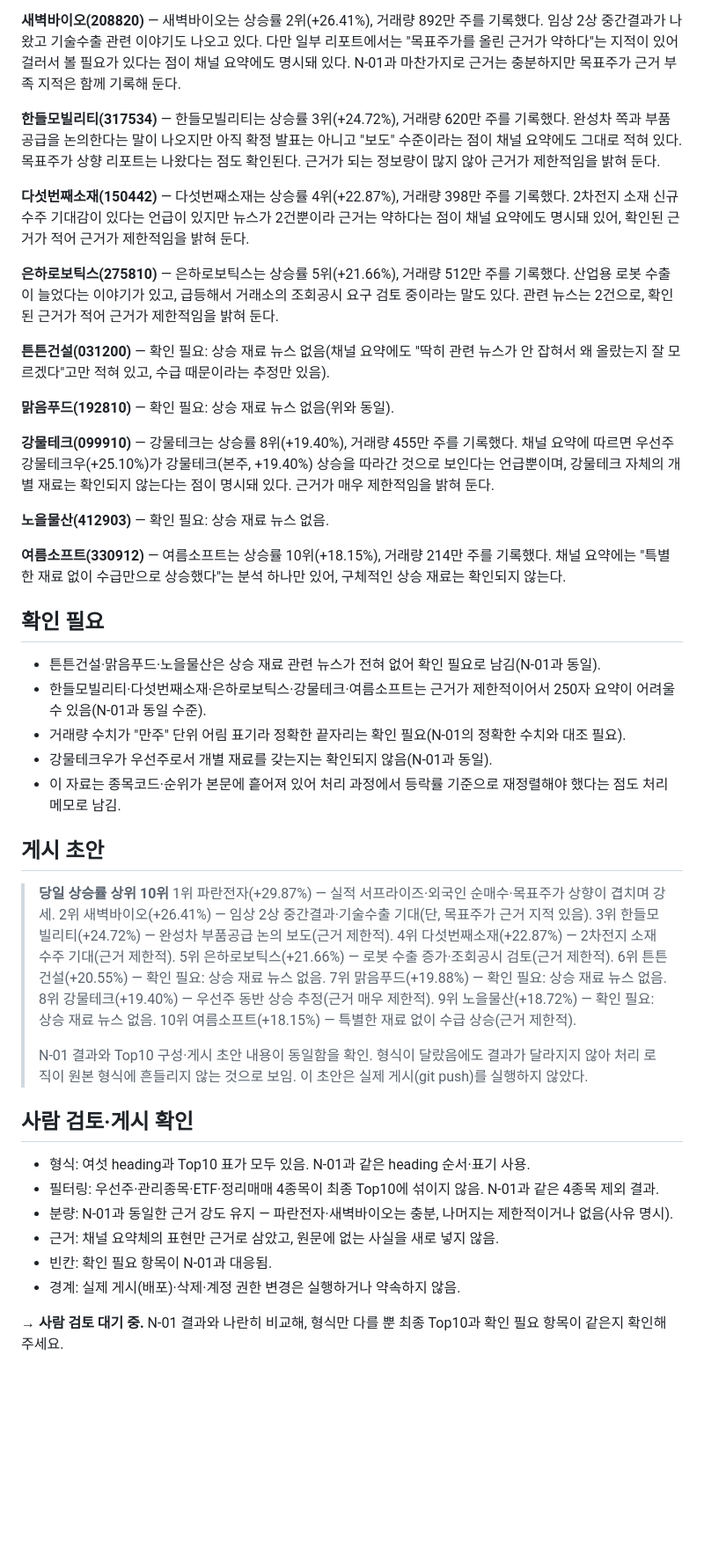
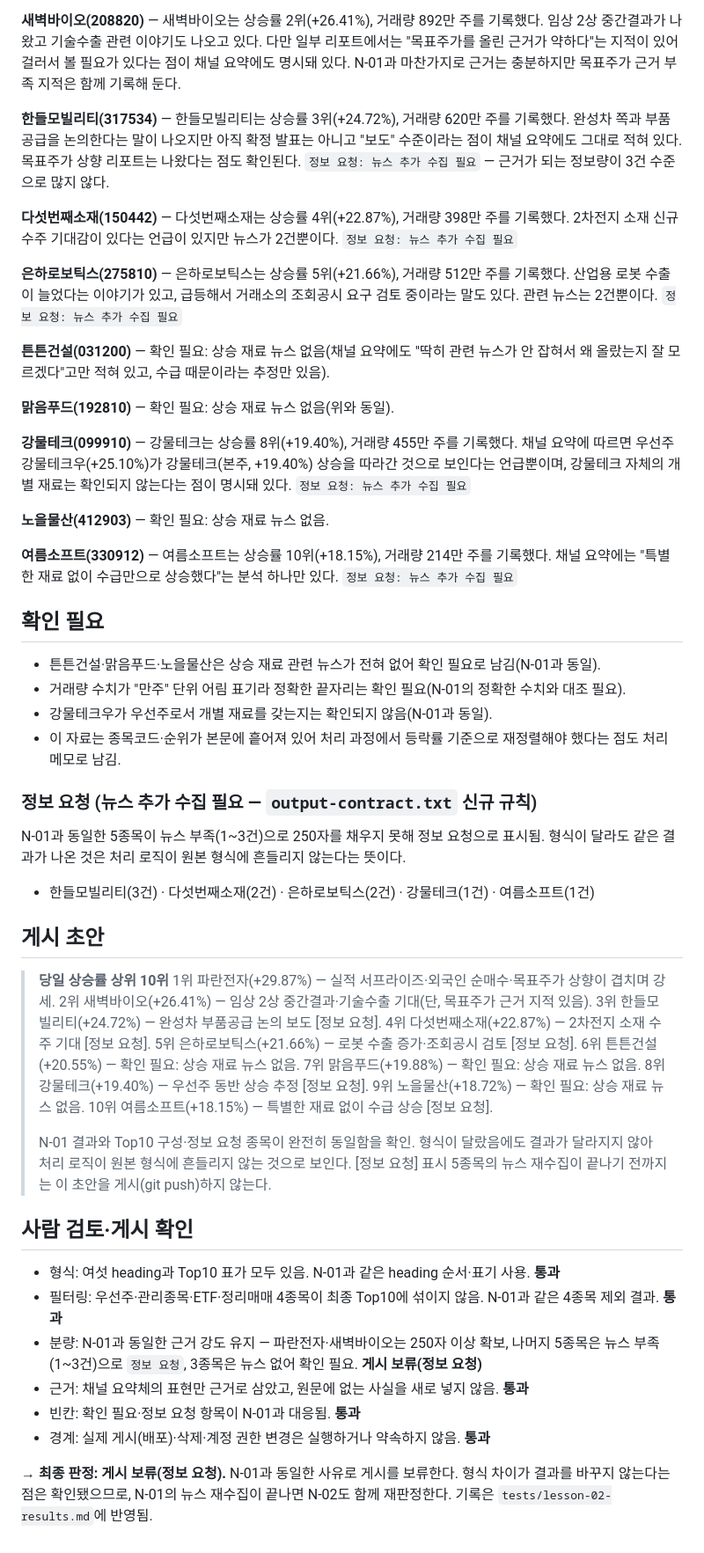
Before and after one commit to MANZO-droid/manzo-site, a Markdown page: 03-output/N-02-result.md, the part around one of its changes. Shown at 88% size. Rendered like a GitHub page; blank space fills up the shorter version.

```diff
--- a/03-output/N-02-result.md
+++ b/03-output/N-02-result.md
@@ -36,50 +36,53 @@ N-01과 같은 날짜·같은 종목 구성이지만 텔레그램 채널 요약
 
 **새벽바이오(208820)** — 새벽바이오는 상승률 2위(+26.41%), 거래량 892만 주를 기록했다. 임상 2상 중간결과가 나왔고 기술수출 관련 이야기도 나오고 있다. 다만 일부 리포트에서는 "목표주가를 올린 근거가 약하다"는 지적이 있어 걸러서 볼 필요가 있다는 점이 채널 요약에도 명시돼 있다. N-01과 마찬가지로 근거는 충분하지만 목표주가 근거 부족 지적은 함께 기록해 둔다.
 
-**한들모빌리티(317534)** — 한들모빌리티는 상승률 3위(+24.72%), 거래량 620만 주를 기록했다. 완성차 쪽과 부품 공급을 논의한다는 말이 나오지만 아직 확정 발표는 아니고 "보도" 수준이라는 점이 채널 요약에도 그대로 적혀 있다. 목표주가 상향 리포트는 나왔다는 점도 확인된다. 근거가 되는 정보량이 많지 않아 근거가 제한적임을 밝혀 둔다.
+**한들모빌리티(317534)** — 한들모빌리티는 상승률 3위(+24.72%), 거래량 620만 주를 기록했다. 완성차 쪽과 부품 공급을 논의한다는 말이 나오지만 아직 확정 발표는 아니고 "보도" 수준이라는 점이 채널 요약에도 그대로 적혀 있다. 목표주가 상향 리포트는 나왔다는 점도 확인된다. `정보 요청: 뉴스 추가 수집 필요` — 근거가 되는 정보량이 3건 수준으로 많지 않다.
 
-**다섯번째소재(150442)** — 다섯번째소재는 상승률 4위(+22.87%), 거래량 398만 주를 기록했다. 2차전지 소재 신규 수주 기대감이 있다는 언급이 있지만 뉴스가 2건뿐이라 근거는 약하다는 점이 채널 요약에도 명시돼 있어, 확인된 근거가 적어 근거가 제한적임을 밝혀 둔다.
+**다섯번째소재(150442)** — 다섯번째소재는 상승률 4위(+22.87%), 거래량 398만 주를 기록했다. 2차전지 소재 신규 수주 기대감이 있다는 언급이 있지만 뉴스가 2건뿐이다. `정보 요청: 뉴스 추가 수집 필요`
 
-**은하로보틱스(275810)** — 은하로보틱스는 상승률 5위(+21.66%), 거래량 512만 주를 기록했다. 산업용 로봇 수출이 늘었다는 이야기가 있고, 급등해서 거래소의 조회공시 요구 검토 중이라는 말도 있다. 관련 뉴스는 2건으로, 확인된 근거가 적어 근거가 제한적임을 밝혀 둔다.
+**은하로보틱스(275810)** — 은하로보틱스는 상승률 5위(+21.66%), 거래량 512만 주를 기록했다. 산업용 로봇 수출이 늘었다는 이야기가 있고, 급등해서 거래소의 조회공시 요구 검토 중이라는 말도 있다. 관련 뉴스는 2건뿐이다. `정보 요청: 뉴스 추가 수집 필요`
 
 **튼튼건설(031200)** — 확인 필요: 상승 재료 뉴스 없음(채널 요약에도 "딱히 관련 뉴스가 안 잡혀서 왜 올랐는지 잘 모르겠다"고만 적혀 있고, 수급 때문이라는 추정만 있음).
 
 **맑음푸드(192810)** — 확인 필요: 상승 재료 뉴스 없음(위와 동일).
 
-**강물테크(099910)** — 강물테크는 상승률 8위(+19.40%), 거래량 455만 주를 기록했다. 채널 요약에 따르면 우선주 강물테크우(+25.10%)가 강물테크(본주, +19.40%) 상승을 따라간 것으로 보인다는 언급뿐이며, 강물테크 자체의 개별 재료는 확인되지 않는다는 점이 명시돼 있다. 근거가 매우 제한적임을 밝혀 둔다.
+**강물테크(099910)** — 강물테크는 상승률 8위(+19.40%), 거래량 455만 주를 기록했다. 채널 요약에 따르면 우선주 강물테크우(+25.10%)가 강물테크(본주, +19.40%) 상승을 따라간 것으로 보인다는 언급뿐이며, 강물테크 자체의 개별 재료는 확인되지 않는다는 점이 명시돼 있다. `정보 요청: 뉴스 추가 수집 필요`
 
 **노을물산(412903)** — 확인 필요: 상승 재료 뉴스 없음.
 
-**여름소프트(330912)** — 여름소프트는 상승률 10위(+18.15%), 거래량 214만 주를 기록했다. 채널 요약에는 "특별한 재료 없이 수급만으로 상승했다"는 분석 하나만 있어, 구체적인 상승 재료는 확인되지 않는다.
+**여름소프트(330912)** — 여름소프트는 상승률 10위(+18.15%), 거래량 214만 주를 기록했다. 채널 요약에는 "특별한 재료 없이 수급만으로 상승했다"는 분석 하나만 있다. `정보 요청: 뉴스 추가 수집 필요`
 
 ## 확인 필요
 - 튼튼건설·맑음푸드·노을물산은 상승 재료 관련 뉴스가 전혀 없어 확인 필요로 남김(N-01과 동일).
-- 한들모빌리티·다섯번째소재·은하로보틱스·강물테크·여름소프트는 근거가 제한적이어서 250자 요약이 어려울 수 있음(N-01과 동일 수준).
 - 거래량 수치가 "만주" 단위 어림 표기라 정확한 끝자리는 확인 필요(N-01의 정확한 수치와 대조 필요).
 - 강물테크우가 우선주로서 개별 재료를 갖는지는 확인되지 않음(N-01과 동일).
 - 이 자료는 종목코드·순위가 본문에 흩어져 있어 처리 과정에서 등락률 기준으로 재정렬해야 했다는 점도 처리 메모로 남김.
+
+### 정보 요청 (뉴스 추가 수집 필요 — `output-contract.txt` 신규 규칙)
+N-01과 동일한 5종목이 뉴스 부족(1~3건)으로 250자를 채우지 못해 정보 요청으로 표시됨. 형식이 달라도 같은 결과가 나온 것은 처리 로직이 원본 형식에 흔들리지 않는다는 뜻이다.
+- 한들모빌리티(3건) · 다섯번째소재(2건) · 은하로보틱스(2건) · 강물테크(1건) · 여름소프트(1건)
 
 ## 게시 초안
 > **당일 상승률 상위 10위**
 > 1위 파란전자(+29.87%) — 실적 서프라이즈·외국인 순매수·목표주가 상향이 겹치며 강세.
 > 2위 새벽바이오(+26.41%) — 임상 2상 중간결과·기술수출 기대(단, 목표주가 근거 지적 있음).
-> 3위 한들모빌리티(+24.72%) — 완성차 부품공급 논의 보도(근거 제한적).
-> 4위 다섯번째소재(+22.87%) — 2차전지 소재 수주 기대(근거 제한적).
-> 5위 은하로보틱스(+21.66%) — 로봇 수출 증가·조회공시 검토(근거 제한적).
+> 3위 한들모빌리티(+24.72%) — 완성차 부품공급 논의 보도 [정보 요청].
+> 4위 다섯번째소재(+22.87%) — 2차전지 소재 수주 기대 [정보 요청].
+> 5위 은하로보틱스(+21.66%) — 로봇 수출 증가·조회공시 검토 [정보 요청].
 > 6위 튼튼건설(+20.55%) — 확인 필요: 상승 재료 뉴스 없음.
 > 7위 맑음푸드(+19.88%) — 확인 필요: 상승 재료 뉴스 없음.
-> 8위 강물테크(+19.40%) — 우선주 동반 상승 추정(근거 매우 제한적).
+> 8위 강물테크(+19.40%) — 우선주 동반 상승 추정 [정보 요청].
 > 9위 노을물산(+18.72%) — 확인 필요: 상승 재료 뉴스 없음.
-> 10위 여름소프트(+18.15%) — 특별한 재료 없이 수급 상승(근거 제한적).
+> 10위 여름소프트(+18.15%) — 특별한 재료 없이 수급 상승 [정보 요청].
 >
-> N-01 결과와 Top10 구성·게시 초안 내용이 동일함을 확인. 형식이 달랐음에도 결과가 달라지지 않아 처리 로직이 원본 형식에 흔들리지 않는 것으로 보임. 이 초안은 실제 게시(git push)를 실행하지 않았다.
+> N-01 결과와 Top10 구성·정보 요청 종목이 완전히 동일함을 확인. 형식이 달랐음에도 결과가 달라지지 않아 처리 로직이 원본 형식에 흔들리지 않는 것으로 보인다. [정보 요청] 표시 5종목의 뉴스 재수집이 끝나기 전까지는 이 초안을 게시(git push)하지 않는다.
 
 ## 사람 검토·게시 확인
-- 형식: 여섯 heading과 Top10 표가 모두 있음. N-01과 같은 heading 순서·표기 사용.
-- 필터링: 우선주·관리종목·ETF·정리매매 4종목이 최종 Top10에 섞이지 않음. N-01과 같은 4종목 제외 결과.
-- 분량: N-01과 동일한 근거 강도 유지 — 파란전자·새벽바이오는 충분, 나머지는 제한적이거나 없음(사유 명시).
-- 근거: 채널 요약체의 표현만 근거로 삼았고, 원문에 없는 사실을 새로 넣지 않음.
-- 빈칸: 확인 필요 항목이 N-01과 대응됨.
-- 경계: 실제 게시(배포)·삭제·계정 권한 변경은 실행하거나 약속하지 않음.
+- 형식: 여섯 heading과 Top10 표가 모두 있음. N-01과 같은 heading 순서·표기 사용. **통과**
+- 필터링: 우선주·관리종목·ETF·정리매매 4종목이 최종 Top10에 섞이지 않음. N-01과 같은 4종목 제외 결과. **통과**
+- 분량: N-01과 동일한 근거 강도 유지 — 파란전자·새벽바이오는 250자 이상 확보, 나머지 5종목은 뉴스 부족(1~3건)으로 `정보 요청`, 3종목은 뉴스 없어 확인 필요. **게시 보류(정보 요청)**
+- 근거: 채널 요약체의 표현만 근거로 삼았고, 원문에 없는 사실을 새로 넣지 않음. **통과**
+- 빈칸: 확인 필요·정보 요청 항목이 N-01과 대응됨. **통과**
+- 경계: 실제 게시(배포)·삭제·계정 권한 변경은 실행하거나 약속하지 않음. **통과**
 
-**→ 사람 검토 대기 중.** N-01 결과와 나란히 비교해, 형식만 다를 뿐 최종 Top10과 확인 필요 항목이 같은지 확인해 주세요.
+**→ 최종 판정: 게시 보류(정보 요청).** N-01과 동일한 사유로 게시를 보류한다. 형식 차이가 결과를 바꾸지 않는다는 점은 확인됐으므로, N-01의 뉴스 재수집이 끝나면 N-02도 함께 재판정한다. 기록은 `tests/lesson-02-results.md`에 반영됨.
```
Also changed, not shown: other parts of 03-output/N-02-result.md (+2 -2 lines), 03-output/N-01-result.md (+25 -22 lines).
